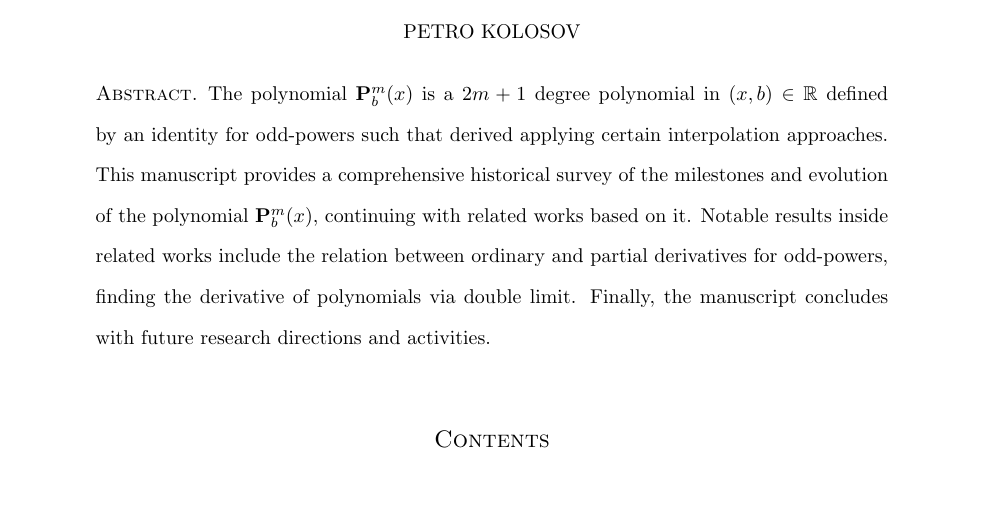
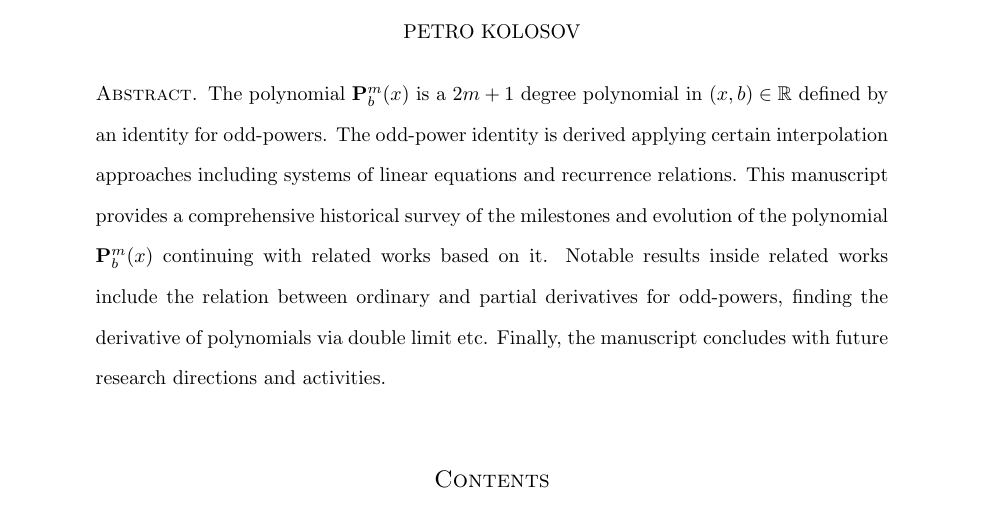
Before and after one commit to kolosovpetro/HistoryAndOverviewOfPolynomialP, a LaTeX paper (src/HistoryAndOverviewOfPolynomialP.tex, which reads src/sections/01_abstract.tex): part of page 1 of 20, cut so that both start at the same text, the shorter picture padded with empty space. Compiled offline with pdfLaTeX.

Commit message:
abstract updates

```diff
--- a/src/sections/01_abstract.tex
+++ b/src/sections/01_abstract.tex
@@ -1,7 +1,9 @@
 The polynomial $\mathbf{P}^m_b(x)$ is a $2m+1$ degree polynomial in $(x,b) \in \mathbb{R}$
-defined by an identity for odd-powers such that derived applying certain interpolation approaches.
+defined by an identity for odd-powers.
+The odd-power identity is derived applying certain interpolation approaches
+including systems of linear equations and recurrence relations.
 This manuscript provides a comprehensive historical survey of the milestones and evolution of the polynomial
-$\mathbf{P}^m_b(x)$, continuing with related works based on it.
+$\mathbf{P}^m_b(x)$ continuing with related works based on it.
 Notable results inside related works include the relation between ordinary and partial derivatives for odd-powers,
-finding the derivative of polynomials via double limit.
+finding the derivative of polynomials via double limit etc.
 Finally, the manuscript concludes with future research directions and activities.
```
Also changed, not shown: out/HistoryAndOverviewOfPolynomialP.pdf.
